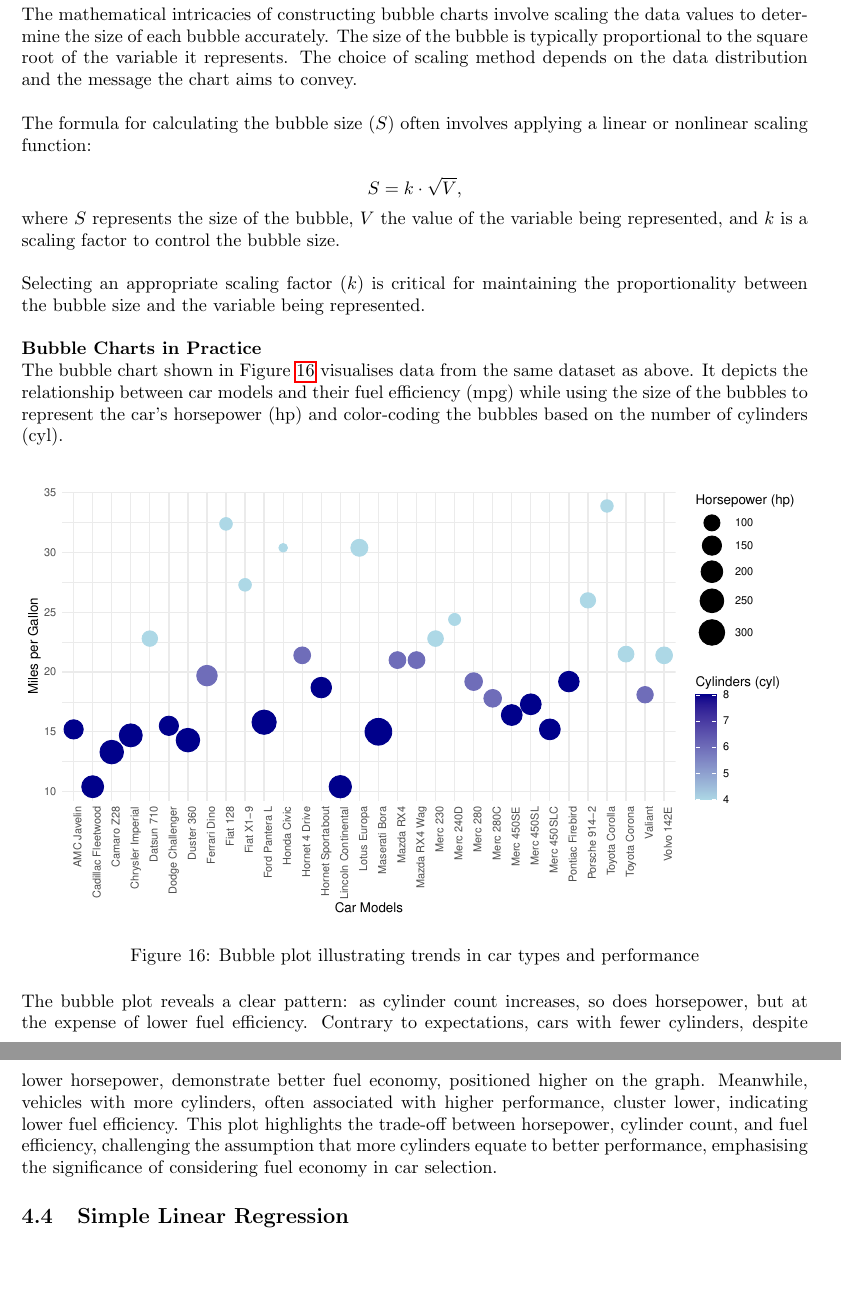
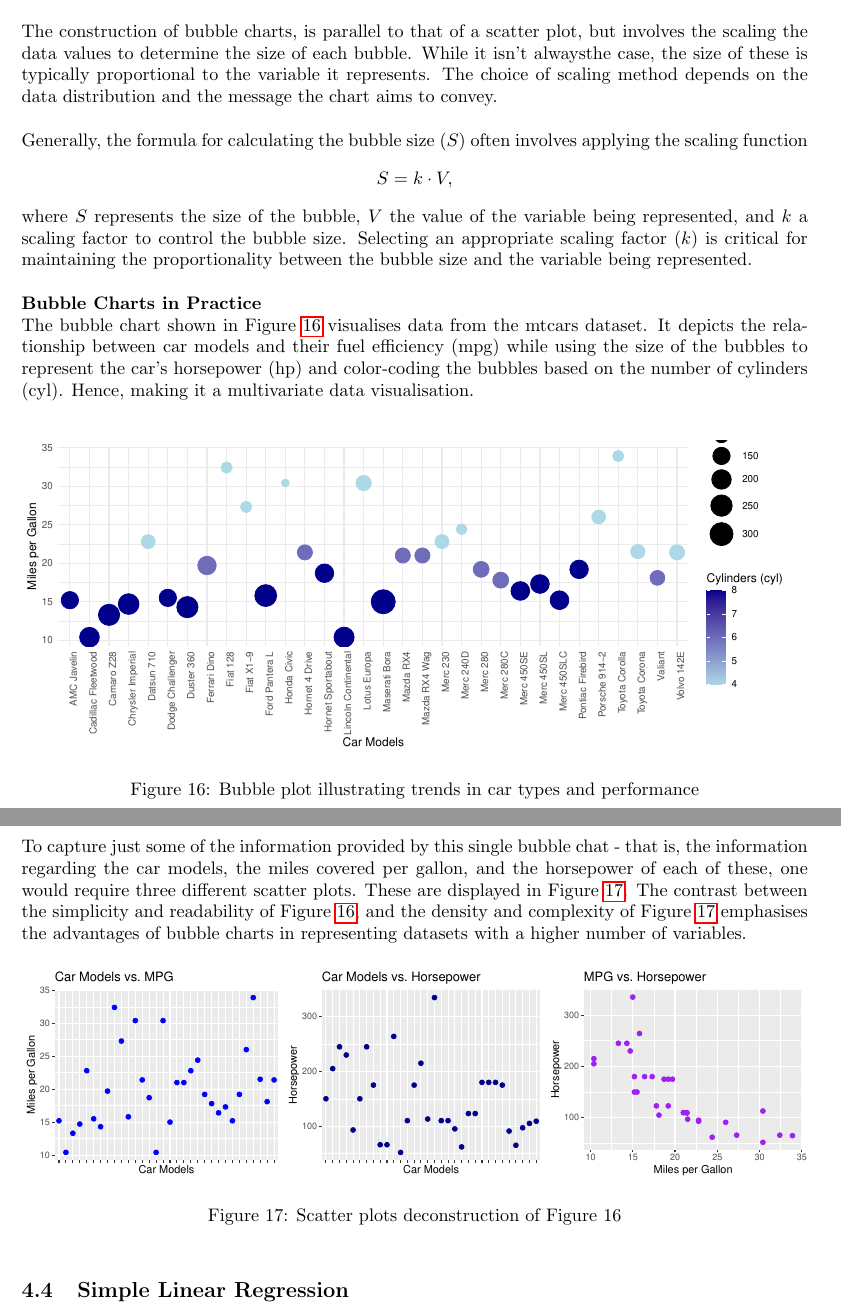
Before and after one commit to Qinqing-Li/Data-Visualisation-Project, a LaTeX document (main_file.tex): two parts of pages 28 and 29 of 43 before the commit and two parts of pages 28 and 29 of 44 after it, joined at a grey line, cut at the place of the change, the shorter picture padded with empty space. Compiled offline with pdfLaTeX.

Commit message:
Bubble charts

```diff
--- a/main_file.tex
+++ b/main_file.tex
@@ -780,3 +773,4 @@ In general, \(Y\) denotes the response variable and \(X\) denotes the explanator
 
 
 \subsection{Bubble Charts}
+Bubble charts are a captivating data visualisation tool that extends beyond the typical two-dimensional scatter plot by introducing an extra dimension. They represent data points as bubbles or circles on a two-dimensional plane, where the size of each bubble encodes a third variable.\\
@@ -784,23 +777,15 @@ Bubble charts are a captivating data visualisation tool that extends beyond the
 
-\noindent
-\textbf{Mathematical Intricacies of Bubble Charts}\\
-The mathematical intricacies of constructing bubble charts involve scaling the data values to determine the size of each bubble accurately. The size of the bubble is typically proportional to the square root of the variable it represents. The choice of scaling method depends on the data distribution and the message the chart aims to convey.\\
+\noindent The construction of bubble charts, is parallel to that of a scatter plot, but involves the scaling the data values to determine the size of each bubble. While it isn't alwaysthe case, the size of these is typically proportional to the variable it represents. The choice of scaling method depends on the data distribution and the message the chart aims to convey.\\
 
-\noindent
-The formula for calculating the bubble size (\(S\)) often involves applying a linear or nonlinear scaling function:
-
+\noindent Generally, the formula for calculating the bubble size (\(S\)) often involves applying the scaling function
 \[
-S = k \cdot \sqrt{V},
+S = k \cdot V,
 \]
-
-\noindent where \(S\) represents the size of the bubble, \(V\) the value of the variable being represented, and \(k\) is a scaling factor to control the bubble size.\\
-
-\noindent
-Selecting an appropriate scaling factor (\(k\)) is critical for maintaining the proportionality between the bubble size and the variable being represented.\\
+\noindent where \(S\) represents the size of the bubble, \(V\) the value of the variable being represented, and \(k\) a scaling factor to control the bubble size. Selecting an appropriate scaling factor (\(k\)) is critical for maintaining the proportionality between the bubble size and the variable being represented.\\
 
 \noindent
 \textbf{Bubble Charts in Practice}\\
-The bubble chart shown in Figure~\ref{fig:bubble-plot} visualises data from the same dataset as above. It depicts the relationship between car models and their fuel efficiency (mpg) while using the size of the bubbles to represent the car's horsepower (hp) and color-coding the bubbles based on the number of cylinders (cyl).\\
+The bubble chart shown in Figure~\ref{fig:bubble-plot} visualises data from the mtcars dataset. It depicts the relationship between car models and their fuel efficiency (mpg) while using the size of the bubbles to represent the car's horsepower (hp) and color-coding the bubbles based on the number of cylinders (cyl). Hence, making it a multivariate data visualisation.\\
 
 \begin{knitrout}\scriptsize
 \definecolor{shadecolor}{rgb}{0.969, 0.969, 0.969}\color{fgcolor}\begin{figure}[H]
@@ -814,7 +799,19 @@ The bubble chart shown in Figure~\ref{fig:bubble-plot} visualises data from the
 
 \end{knitrout}
 
-\\\noindent The bubble plot reveals a clear pattern: as cylinder count increases, so does horsepower, but at the expense of lower fuel efficiency. Contrary to expectations, cars with fewer cylinders, despite lower horsepower, demonstrate better fuel economy, positioned higher on the graph. Meanwhile, vehicles with more cylinders, often associated with higher performance, cluster lower, indicating lower fuel efficiency. This plot highlights the trade-off between horsepower, cylinder count, and fuel efficiency, challenging the assumption that more cylinders equate to better performance, emphasising the significance of considering fuel economy in car selection.
+\\\noindent To capture just some of the information provided by this single bubble chat - that is, the information regarding the car models, the miles covered per gallon, and the horsepower of each of these, one would require three different scatter plots. These are displayed in Figure~\ref{fig:bubble-plot-construction}. The contrast between the simplicity and readability of Figure~\ref{fig:bubble-plot}, and the density and complexity of Figure~\ref{fig:bubble-plot-construction} emphasises the advantages of bubble charts in representing datasets with a higher number of variables.
+
+\begin{knitrout}\scriptsize
+\definecolor{shadecolor}{rgb}{0.969, 0.969, 0.969}\color{fgcolor}\begin{figure}[H]
+
+{\centering \includegraphics[width=\maxwidth]{figure/beamer-bubble-plot-construction-1}
+
+}
+
+\caption[Scatter plots deconstruction of Figure 16]{Scatter plots deconstruction of Figure 16}\label{fig:bubble-plot-construction}
+\end{figure}
+
+\end{knitrout}
 
 
 \subsection{Simple Linear Regression}
```
Also changed, not shown: main_file-concordance.tex (+3 -3 lines), barcharts.pdf, figure/beamer-abs-plots-1.pdf, figure/beamer-barcharts-1.pdf, figure/beamer-biplot-1.pdf, figure/beamer-bubble-plot-1.pdf, figure/beamer-bubble-plot-construction-1.pdf (added), figure/beamer-cogload-plot-1.pdf, figure/beamer-colour-plot-1.pdf, figure/beamer-cor-matrix-mtcars2-1.pdf, figure/beamer-data-plots-1.pdf, figure/beamer-fire-by-months-fy13-22-1.pdf, figure/beamer-hist2-1.pdf, figure/beamer-kde3-1.pdf, 6 more files, 4 other files.
